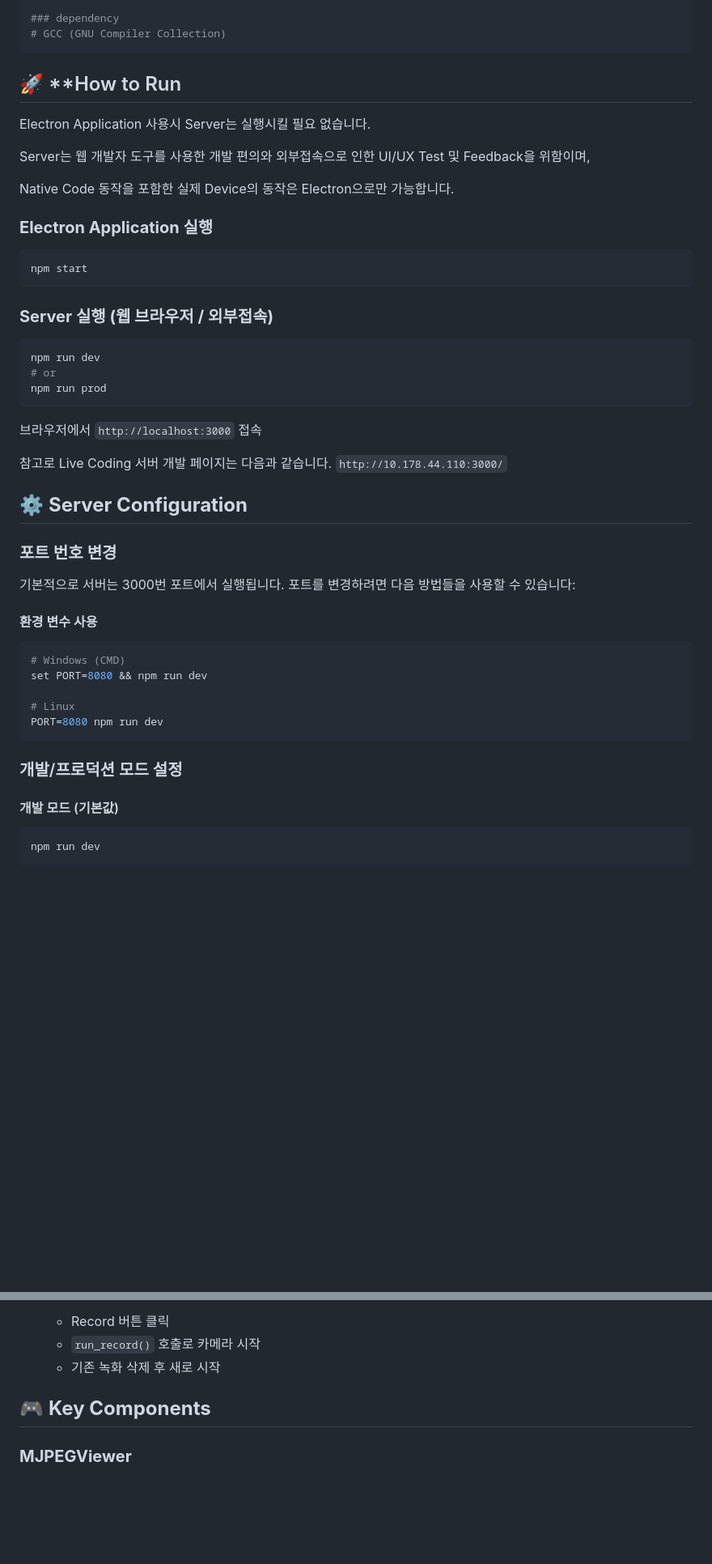
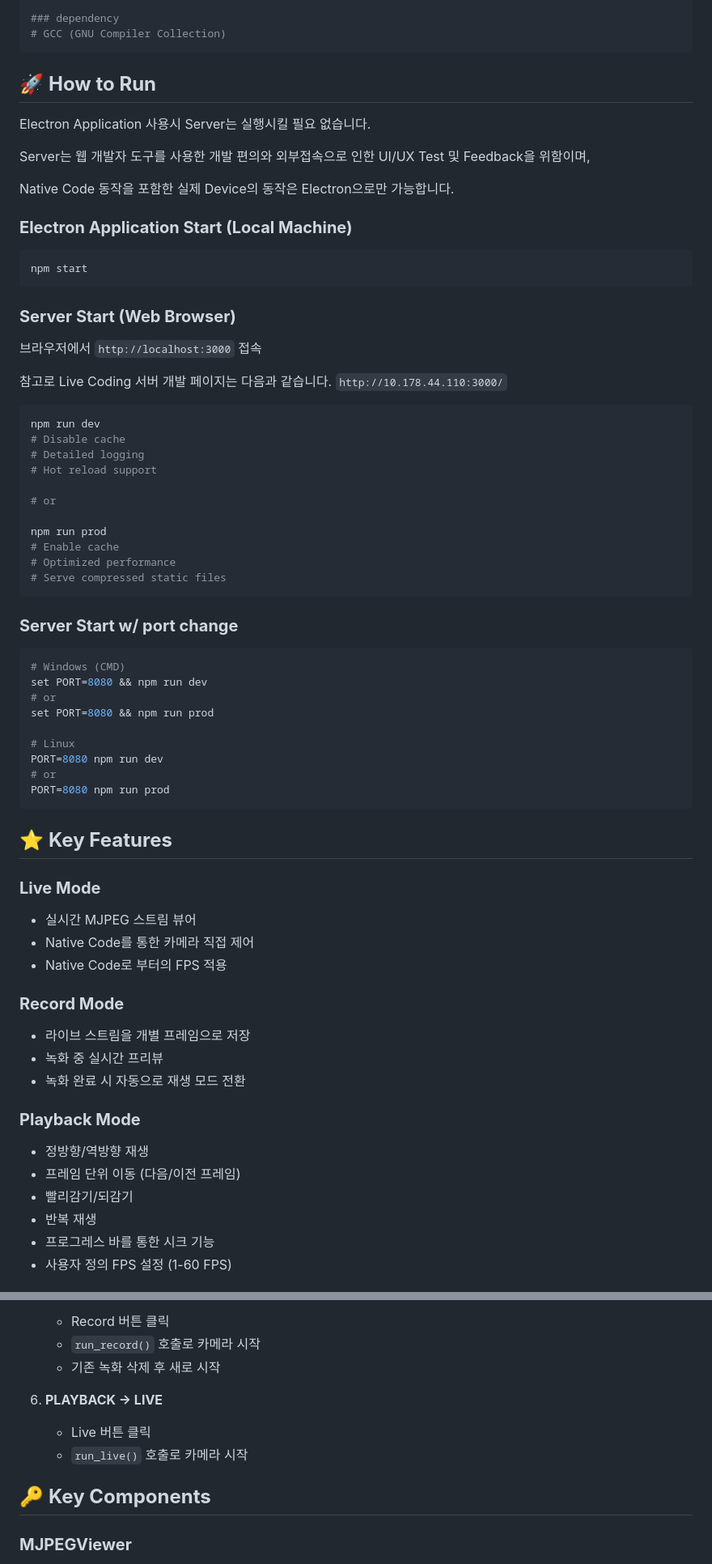
Before and after one commit to ddonyo/camera, a Markdown page: README.md, 2 parts joined by grey strips. Shown at 81% size. Drawn GitHub-style; blank space fills up the shorter version.

Commit message:
readme diagram

````diff
--- a/README.md
+++ b/README.md
@@ -84,7 +83,8 @@ gcc -shared -fPIC -o libcamctrl.so libcamctrl.c
 ### dependency
 # GCC (GNU Compiler Collection)
 ```
-## 🚀 **How to Run
+
+## 🚀 **How to Run**
 
 Electron Application 사용시 Server는 실행시킬 필요 없습니다.
 
@@ -92,42 +92,60 @@ Server는 웹 개발자 도구를 사용한 개발 편의와 외부접속으로
 
 Native Code 동작을 포함한 실제 Device의 동작은 Electron으로만 가능합니다.
 
-### **Electron Application 실행**
+### **Electron Application Start (Local Machine)**
 ```bash
 npm start
 ```
 
-### **Server 실행 (웹 브라우저 / 외부접속)**
-
-```bash
-npm run dev
-# or
-npm run prod
-```
-
+### **Server Start (Web Browser)**
 브라우저에서 `http://localhost:3000` 접속
 
 참고로 Live Coding 서버 개발 페이지는 다음과 같습니다. `http://10.178.44.110:3000/`
 
+```bash
+npm run dev
+# Disable cache
+# Detailed logging
+# Hot reload support
 
+# or
 
-## ⚙️ **Server Configuration**
+npm run prod
+# Enable cache
+# Optimized performance
+# Serve compressed static files
+```
 
-### 포트 번호 변경
-
-기본적으로 서버는 3000번 포트에서 실행됩니다. 포트를 변경하려면 다음 방법들을 사용할 수 있습니다:
-
-#### 환경 변수 사용
+### **Server Start w/ port change**
 ```bash
 # Windows (CMD)
 set PORT=8080 && npm run dev
+# or
+set PORT=8080 && npm run prod
 
 # Linux
 PORT=8080 npm run dev
+# or
+PORT=8080 npm run prod
 ```
 
-### 개발/프로덕션 모드 설정
+## ⭐ **Key Features**
 
-#### 개발 모드 (기본값)
-```bash
-npm run dev
+### **Live Mode**
+- 실시간 MJPEG 스트림 뷰어
+- Native Code를 통한 카메라 직접 제어
+- Native Code로 부터의 FPS 적용
+
+### **Record Mode**
+- 라이브 스트림을 개별 프레임으로 저장
+- 녹화 중 실시간 프리뷰
+- 녹화 완료 시 자동으로 재생 모드 전환
+
+### **Playback Mode**
+- 정방향/역방향 재생
+- 프레임 단위 이동 (다음/이전 프레임)
+- 빨리감기/되감기
+- 반복 재생
+- 프로그레스 바를 통한 시크 기능
+- 사용자 정의 FPS 설정 (1-60 FPS)
+
@@ -316,8 +435,11 @@ IDLE ──┬─> LIVE ───────> IDLE
    - `run_record()` 호출로 카메라 시작
    - 기존 녹화 삭제 후 새로 시작
 
+6. **PLAYBACK → LIVE**
+   - Live 버튼 클릭
+   - `run_live()` 호출로 카메라 시작
 
-## 🎮 **Key Components**
+## 🔑 **Key Components**
 
 ### **MJPEGViewer**
 - Main Controller Class
````
Also changed, not shown: other parts of README.md (+138 -38 lines).
